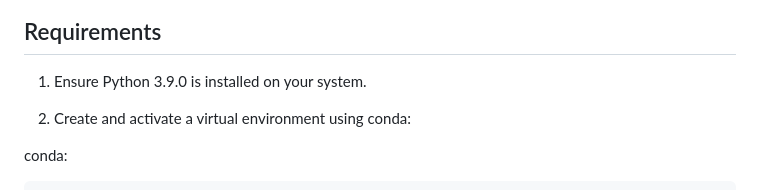
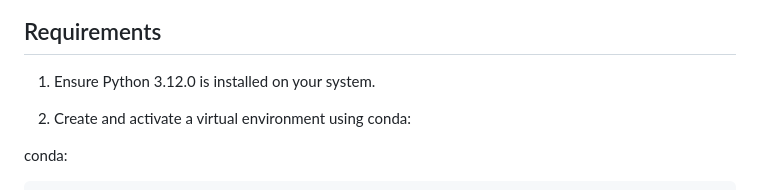
Before and after one commit to Unco3892/semf-paper, a Markdown page: README.md, the part around the change. GitHub-like rendering.

```diff
--- a/README.md
+++ b/README.md
@@ -6,7 +6,7 @@
 
 ## Requirements
 
-1. Ensure Python 3.9.0 is installed on your system.
+1. Ensure Python 3.12.0 is installed on your system.
 
 2. Create and activate a virtual environment using conda:
 
```
